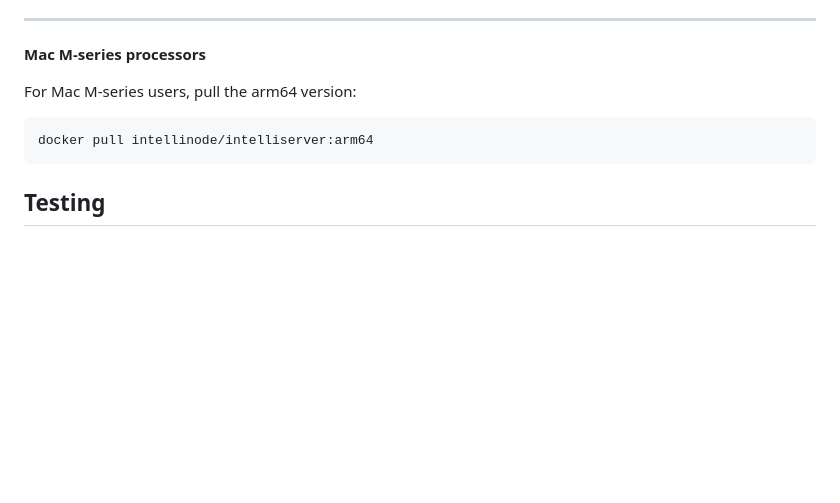
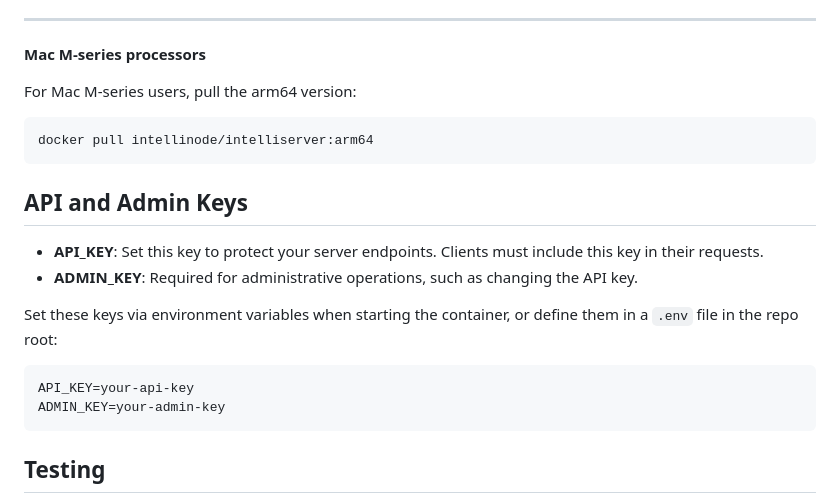
Before and after one commit to intelligentnode/IntelliServer, a Markdown page: README.md, the part around the change. Rendered like a GitHub page; blank space fills up the shorter version.

````diff
--- a/README.md
+++ b/README.md
@@ -82,6 +82,16 @@ For Mac M-series users, pull the arm64 version:
 docker pull intellinode/intelliserver:arm64
 ```
 
+## API and Admin Keys
+- **API_KEY**: Set this key to protect your server endpoints. Clients must include this key in their requests.
+- **ADMIN_KEY**: Required for administrative operations, such as changing the API key.
+
+Set these keys via environment variables when starting the container, or define them in a `.env` file in the repo root:
+```python
+API_KEY=your-api-key
+ADMIN_KEY=your-admin-key
+```
+
 ## Testing
 
 To test Intelliserver, you can find the endpoints collection in the [postman repository](https://github.com/intelligentnode/IntelliServer/tree/main/postman).
````
